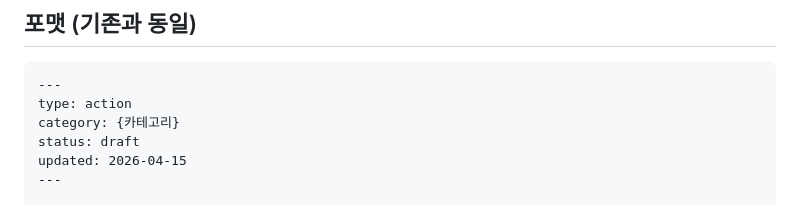
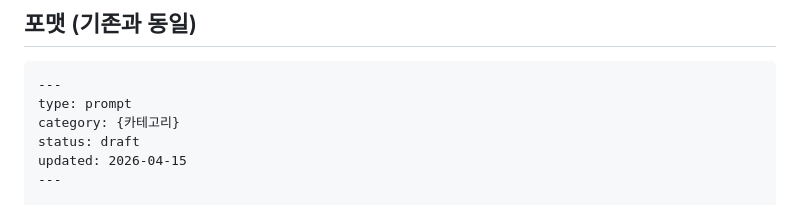
Before and after one commit to sfex11/y700_public, a Markdown page: wiki/bot/PROMPT_actions_phase2.md, the part around the change. Drawn GitHub-style.

````diff
--- a/wiki/bot/PROMPT_actions_phase2.md
+++ b/wiki/bot/PROMPT_actions_phase2.md
@@ -184,7 +184,7 @@
 ## 포맷 (기존과 동일)
 ```markdown
 ---
-type: action
+type: prompt
 category: {카테고리}
 status: draft
 updated: 2026-04-15
````
Also changed, not shown: wiki/bot/PROMPT_actions.md (+1 -1 lines).
